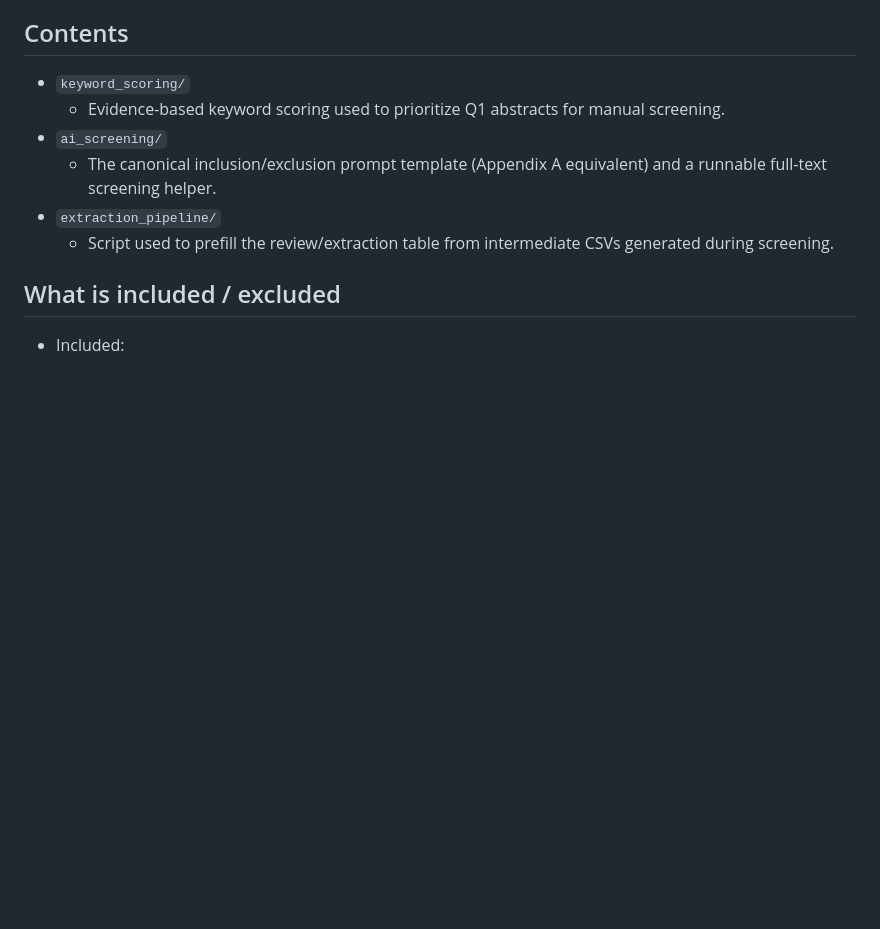
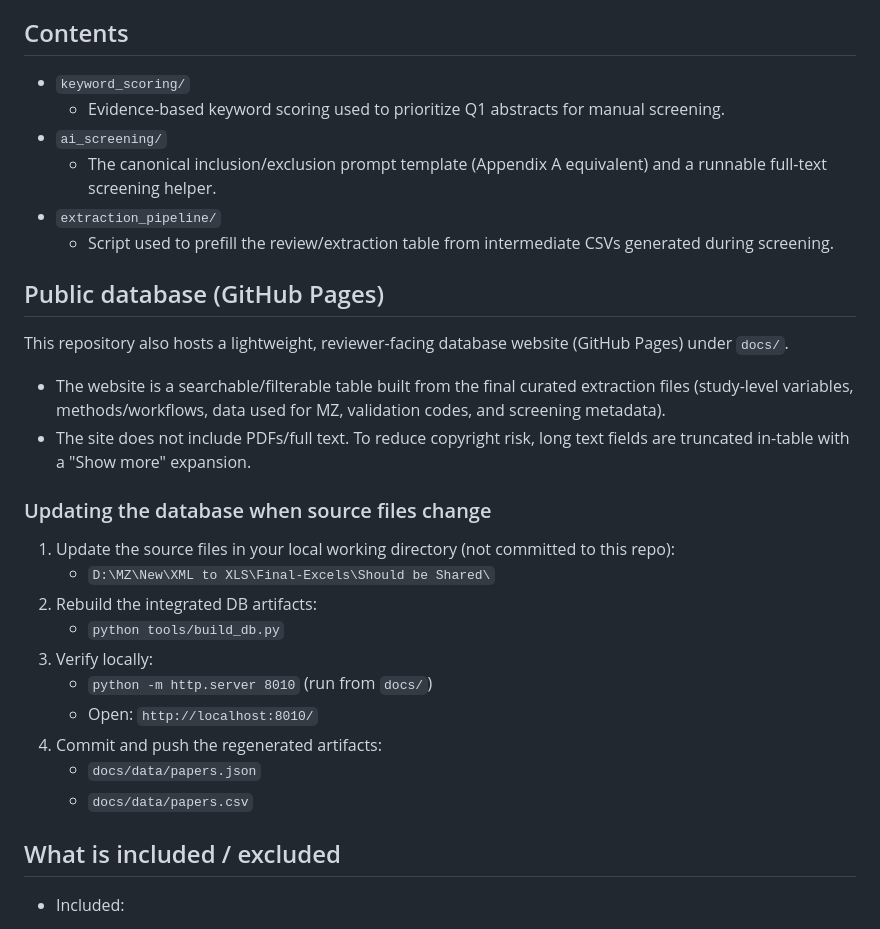
Before and after one commit to roghiheidari/mz-delineation-review-code, a Markdown page: README.md, the part around the change. Drawn GitHub-style; blank space fills up the shorter version.

Commit message:
Document DB site and update steps

```diff
--- a/README.md
+++ b/README.md
@@ -14,6 +14,27 @@ The goal is to support transparency and reproducibility of the review workflow.
   - The canonical inclusion/exclusion prompt template (Appendix A equivalent) and a runnable full-text screening helper.
 - `extraction_pipeline/`
   - Script used to prefill the review/extraction table from intermediate CSVs generated during screening.
+
+## Public database (GitHub Pages)
+
+This repository also hosts a lightweight, reviewer-facing database website (GitHub Pages) under `docs/`.
+
+- The website is a searchable/filterable table built from the final curated extraction files (study-level variables, methods/workflows, data used for MZ, validation codes, and screening metadata).
+- The site does not include PDFs/full text. To reduce copyright risk, long text fields are truncated in-table with a "Show more" expansion.
+
+### Updating the database when source files change
+
+1. Update the source files in your local working directory (not committed to this repo):
+   - `D:\MZ\New\XML to XLS\Final-Excels\Should be Shared\`
+2. Rebuild the integrated DB artifacts:
+   - `python tools/build_db.py`
+3. Verify locally:
+   - `python -m http.server 8010` (run from `docs/`)
+   - Open: `http://localhost:8010/`
+4. Commit and push the regenerated artifacts:
+   - `docs/data/papers.json`
+   - `docs/data/papers.csv`
+
 
 ## What is included / excluded
 
```
